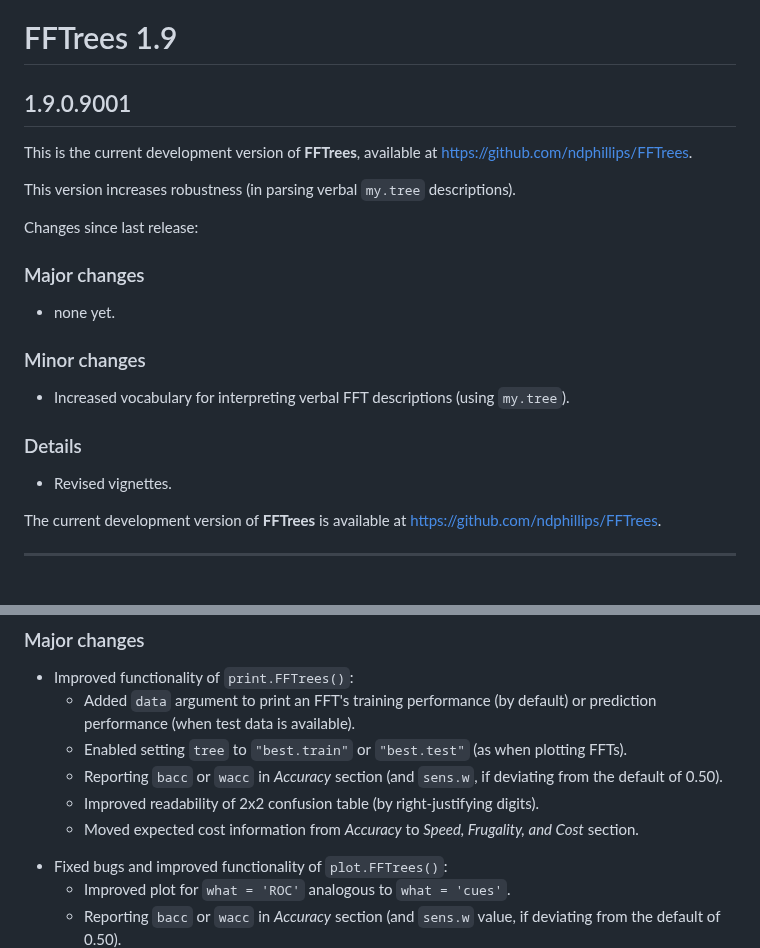
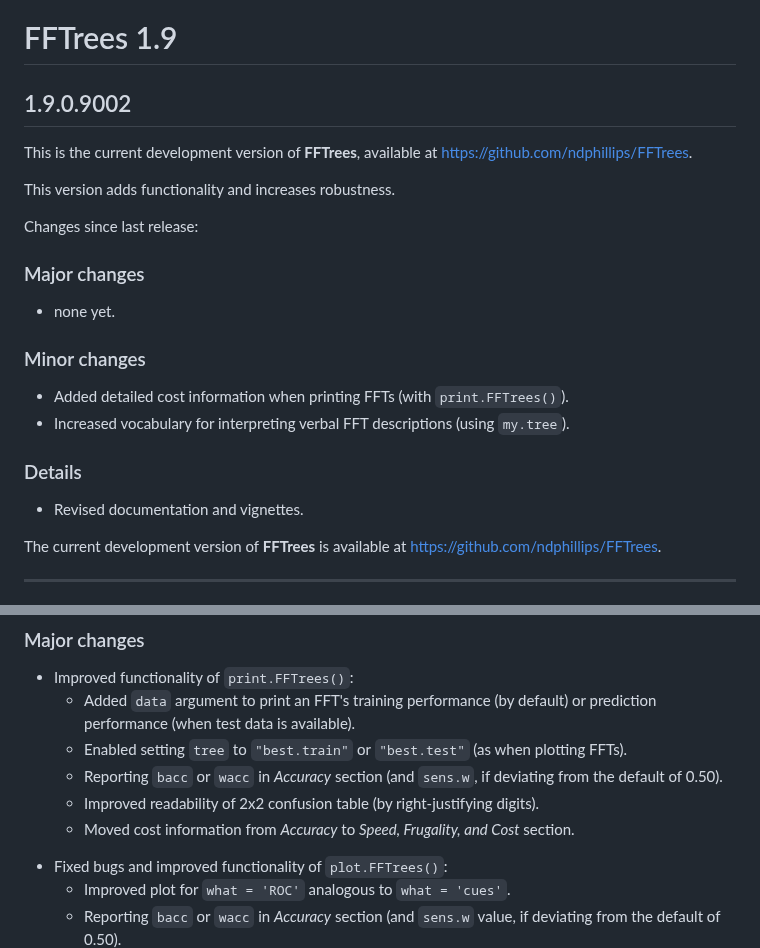
Before and after one commit to ndphillips/FFTrees, a Markdown page: NEWS.md, 2 parts joined by grey strips. Rendered like a GitHub page.

Commit message:
update NEWS

```diff
--- a/NEWS.md
+++ b/NEWS.md
@@ -1,13 +1,13 @@
 
 # FFTrees 1.9
 
-## 1.9.0.9001
+## 1.9.0.9002
 
 This is the current development version of **FFTrees**, available at <https://github.com/ndphillips/FFTrees>.
 
 <!-- Log of changes: -->
 
-This version increases robustness (in parsing verbal `my.tree` descriptions).
+This version adds functionality and increases robustness.
 
 Changes since last release:
 
@@ -19,15 +19,18 @@ Changes since last release:
 
 <!-- Minor: -->
 
+
 ### Minor changes
 
+- Added detailed cost information when printing FFTs (with `print.FFTrees()`).
 - Increased vocabulary for interpreting verbal FFT descriptions (using `my.tree`).
 
 <!-- Details: -->
 
+
 ### Details
 
-- Revised vignettes.
+- Revised documentation and vignettes.
 
 <!-- Development version: -->
 
@@ -199,7 +202,7 @@ Changes since last release:
     - Enabled setting `tree` to `"best.train"` or `"best.test"` (as when plotting FFTs).
     - Reporting `bacc` or `wacc` in _Accuracy_ section (and `sens.w`, if deviating from the default of 0.50).
     - Improved readability of 2x2 confusion table (by right-justifying digits).
-    - Moved expected cost information from _Accuracy_ to _Speed, Frugality, and Cost_ section.
+    - Moved cost information from _Accuracy_ to _Speed, Frugality, and Cost_ section.
 
 <!-- plot.FFTrees(): -->
 
```
Also changed, not shown: other parts of NEWS.md (+1 -1 lines).
